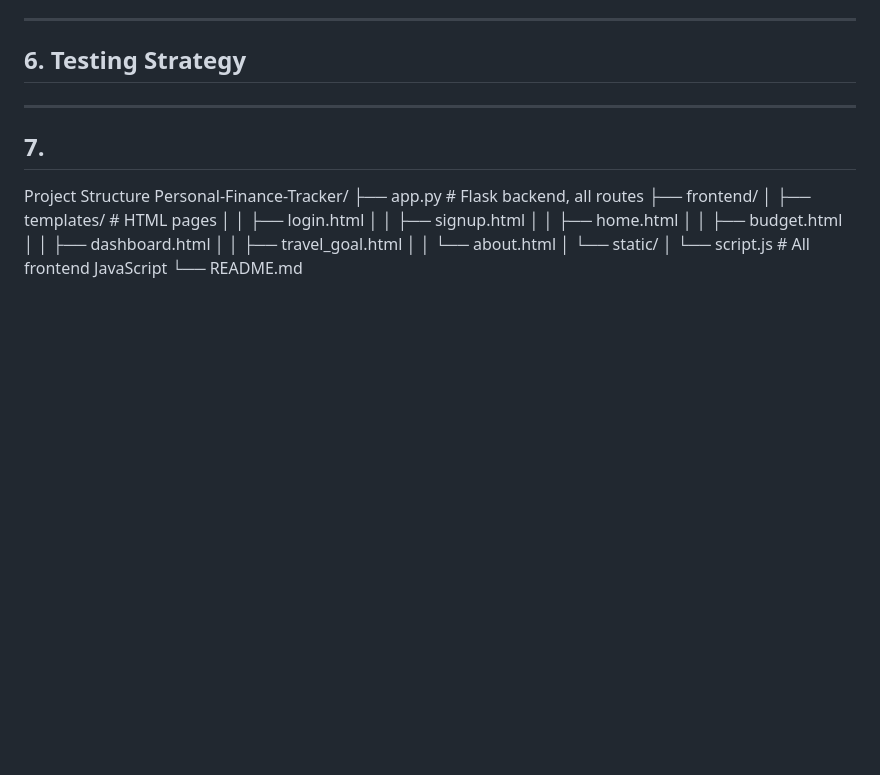
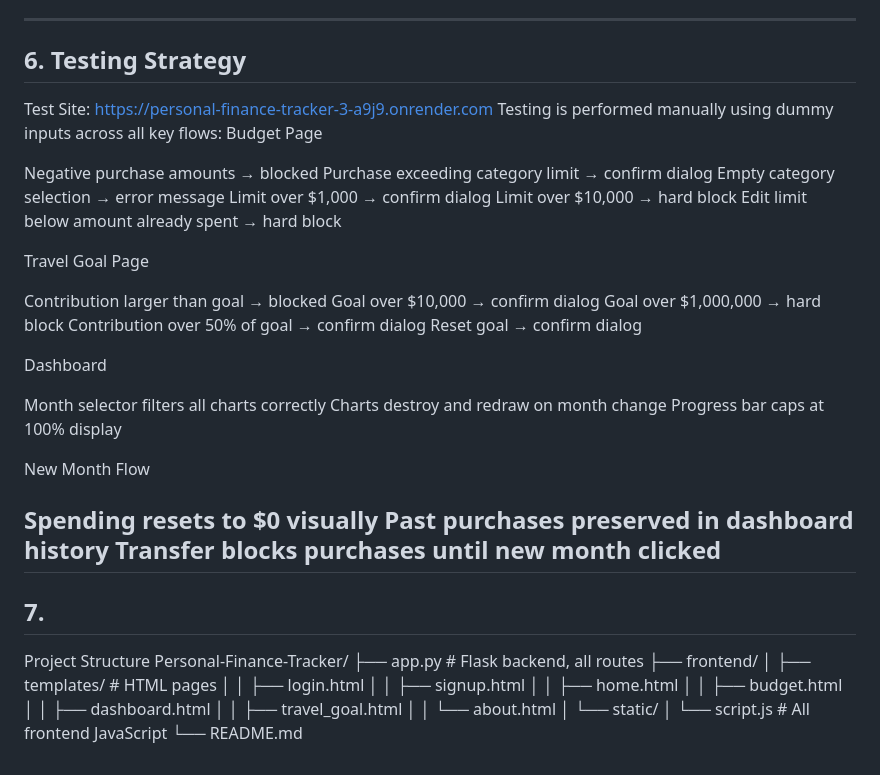
Before and after one commit to JusttoCode2025/Personal-Finance-Tracker, a Markdown page: Docs/Design & Architecture v1.md, the part around one of its changes. Rendered like a GitHub page; blank space fills up the shorter version.

Commit message:
Update Design & Architecture v1.md
Signed-off-by: Keyanna Bernard <keyanna.bernard@my.liu.edu>

```diff
--- a/Docs/Design & Architecture v1.md
+++ b/Docs/Design & Architecture v1.md
@@ -75,7 +76,36 @@ CREATE TABLE settings (
 
 ## 6. Testing Strategy
 
+Test Site: https://personal-finance-tracker-3-a9j9.onrender.com
+Testing is performed manually using dummy inputs across all key flows:
+Budget Page
 
+Negative purchase amounts → blocked
+Purchase exceeding category limit → confirm dialog
+Empty category selection → error message
+Limit over $1,000 → confirm dialog
+Limit over $10,000 → hard block
+Edit limit below amount already spent → hard block
+
+Travel Goal Page
+
+Contribution larger than goal → blocked
+Goal over $10,000 → confirm dialog
+Goal over $1,000,000 → hard block
+Contribution over 50% of goal → confirm dialog
+Reset goal → confirm dialog
+
+Dashboard
+
+Month selector filters all charts correctly
+Charts destroy and redraw on month change
+Progress bar caps at 100% display
+
+New Month Flow
+
+Spending resets to $0 visually
+Past purchases preserved in dashboard history
+Transfer blocks purchases until new month clicked
 ---
 
 ## 7.
```
Also changed, not shown: other parts of Docs/Design & Architecture v1.md (+1 -0 lines).
